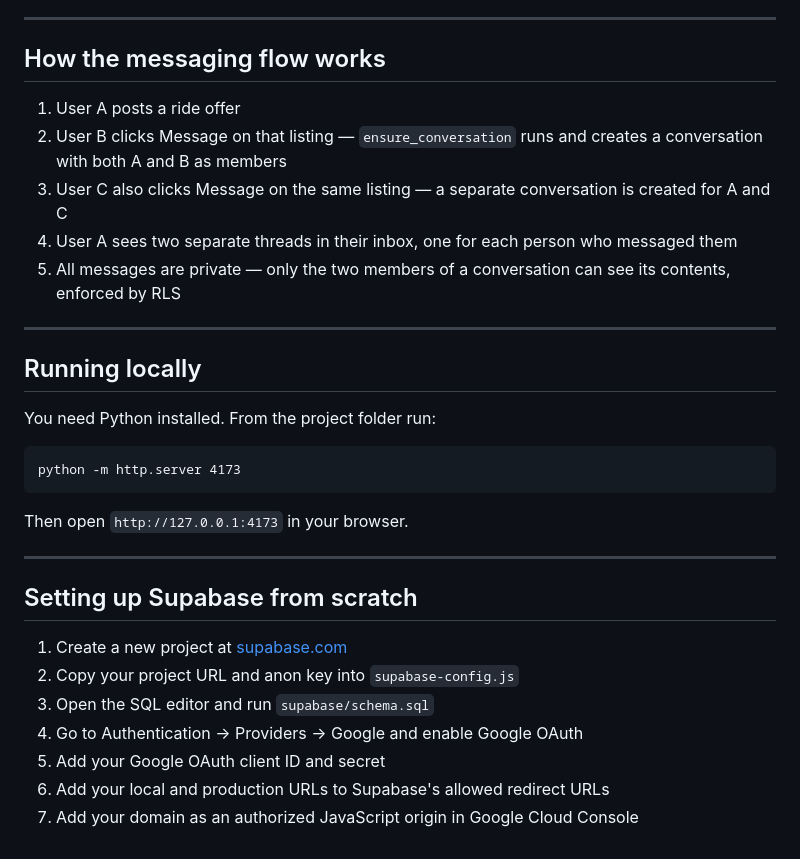
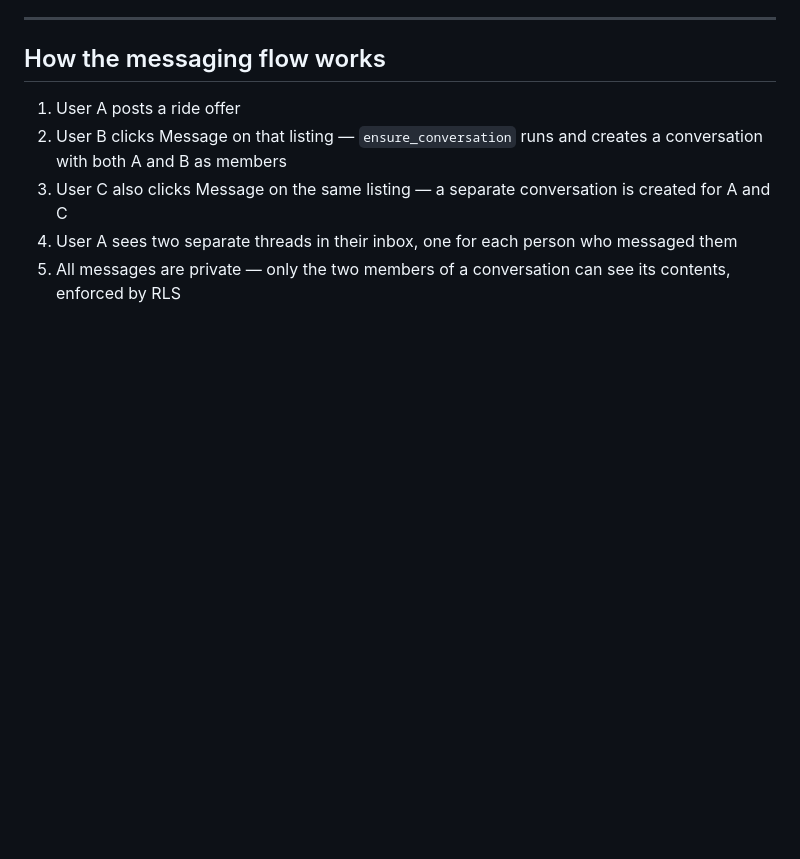
Before and after one commit to ekang4703/SlugProject, a Markdown page: README.md, the part around the change. GitHub-like rendering; blank space fills up the shorter version.

````diff
--- a/README.md
+++ b/README.md
@@ -92,27 +92,3 @@ Live site: [slug-project.vercel.app](https://slug-project.vercel.app)
 3. User C also clicks Message on the same listing — a separate conversation is created for A and C
 4. User A sees two separate threads in their inbox, one for each person who messaged them
 5. All messages are private — only the two members of a conversation can see its contents, enforced by RLS
-
----
-
-## Running locally
-
-You need Python installed. From the project folder run:
-
-```
-python -m http.server 4173
-```
-
-Then open `http://127.0.0.1:4173` in your browser.
-
----
-
-## Setting up Supabase from scratch
-
-1. Create a new project at [supabase.com](https://supabase.com)
-2. Copy your project URL and anon key into `supabase-config.js`
-3. Open the SQL editor and run `supabase/schema.sql`
-4. Go to Authentication → Providers → Google and enable Google OAuth
-5. Add your Google OAuth client ID and secret
-6. Add your local and production URLs to Supabase's allowed redirect URLs
-7. Add your domain as an authorized JavaScript origin in Google Cloud Console
````
